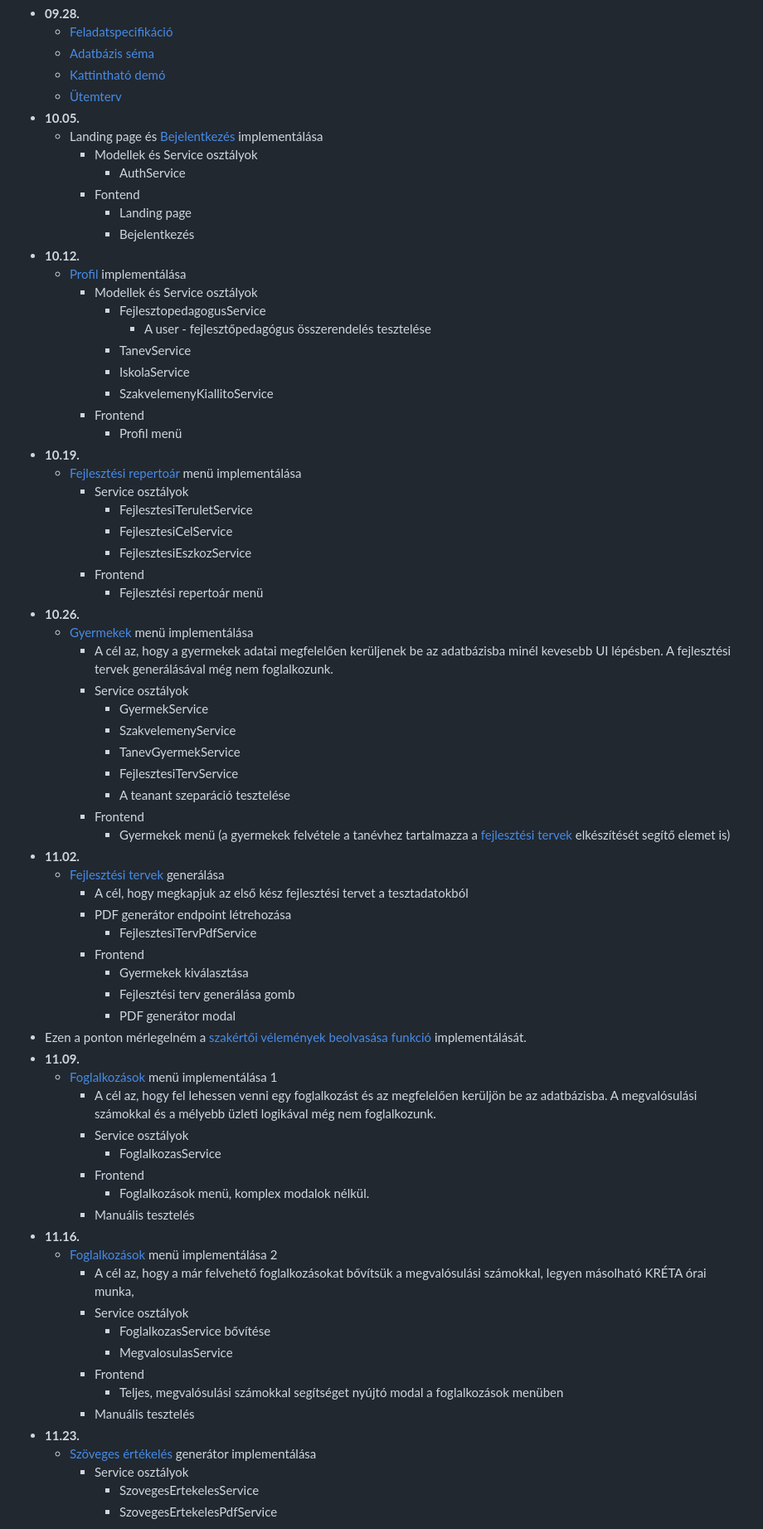
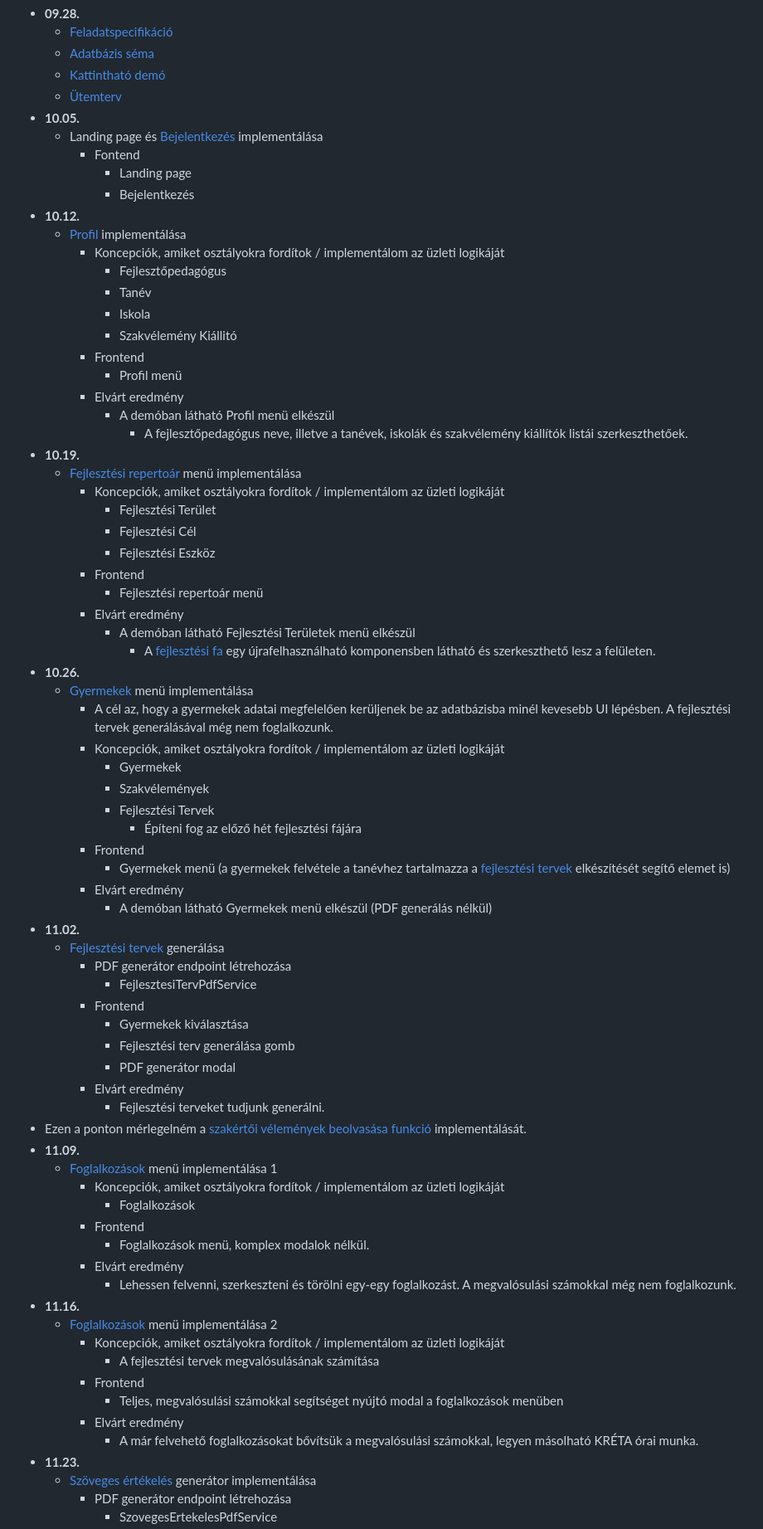
Before and after one commit to Keny3r/BME-VIK-mernokinfo-onlab-2-Adminisztracios-rendszer-fejlesztopedagogusoknak, a Markdown page: dokumentacio/UTEMTERV.md, the part around one of its changes. Shown at 83% size. GitHub-like rendering.

```diff
--- a/dokumentacio/UTEMTERV.md
+++ b/dokumentacio/UTEMTERV.md
@@ -9,69 +9,72 @@ Az időpontok hétfő reggelekre vannak definiálva, de vasárnap éjfélként i
     - [Ütemterv](.)
 - **10.05.**
     - Landing page és [Bejelentkezés](./FUNKCIOK.md#bejelentkezés) implementálása
-        - Modellek és Service osztályok
-            - AuthService
         - Fontend
             - Landing page
             - Bejelentkezés
 - **10.12.**
     - [Profil](./FUNKCIOK.md#profil) implementálása
-        - Modellek és Service osztályok
-            - FejlesztopedagogusService
-                - A user - fejlesztőpedagógus összerendelés tesztelése
-            - TanevService
-            - IskolaService
-            - SzakvelemenyKiallitoService
+        - Koncepciók, amiket osztályokra fordítok / implementálom az üzleti logikáját
+            - Fejlesztőpedagógus
+            - Tanév
+            - Iskola
+            - Szakvélemény Kiállitó
         - Frontend
             - Profil menü
+        - Elvárt eredmény
+            - A demóban látható Profil menü elkészül
+                - A fejlesztőpedagógus neve, illetve a tanévek, iskolák és szakvélemény kiállítók listái szerkeszthetőek.
 - **10.19.**
     - [Fejlesztési repertoár](./FUNKCIOK.md#fejlesztési-repertoár) menü implementálása
-        - Service osztályok
-            - FejlesztesiTeruletService
-            - FejlesztesiCelService
-            - FejlesztesiEszkozService
+        - Koncepciók, amiket osztályokra fordítok / implementálom az üzleti logikáját
+            - Fejlesztési Terület
+            - Fejlesztési Cél
+            - Fejlesztési Eszköz
         - Frontend
             - Fejlesztési repertoár menü
+        - Elvárt eredmény
+            - A demóban látható Fejlesztési Területek menü elkészül
+                - A [fejlesztési fa](./DEFINICIOK.md#fejlesztési-fa) egy újrafelhasználható komponensben látható és szerkeszthető lesz a felületen.
 - **10.26.**
     - [Gyermekek](./FUNKCIOK.md#gyermekek) menü implementálása
         - A cél az, hogy a gyermekek adatai megfelelően kerüljenek be az adatbázisba minél kevesebb UI lépésben. A fejlesztési tervek generálásával még nem foglalkozunk.
-        - Service osztályok
-            - GyermekService
-            - SzakvelemenyService
-            - TanevGyermekService
-            - FejlesztesiTervService
-            - A teanant szeparáció tesztelése
+        - Koncepciók, amiket osztályokra fordítok / implementálom az üzleti logikáját
+            - Gyermekek
+            - Szakvélemények
+            - Fejlesztési Tervek
+                - Építeni fog az előző hét fejlesztési fájára
         - Frontend
             - Gyermekek menü (a gyermekek felvétele a tanévhez tartalmazza a [fejlesztési tervek](./DEFINICIOK.md#fejlesztési-terv) elkészítését segítő elemet is)
+        - Elvárt eredmény
+            - A demóban látható Gyermekek menü elkészül (PDF generálás nélkül)
 - **11.02.**
     - [Fejlesztési tervek](./DEFINICIOK.md#fejlesztési-terv) generálása
-        - A cél, hogy megkapjuk az első kész fejlesztési tervet a tesztadatokból
         - PDF generátor endpoint létrehozása
             - FejlesztesiTervPdfService
         - Frontend
             - Gyermekek kiválasztása
             - Fejlesztési terv generálása gomb
             - PDF generátor modal
+        - Elvárt eredmény
+            - Fejlesztési terveket tudjunk generálni.
 - Ezen a ponton mérlegelném a [szakértői vélemények beolvasása funkció](./FUNKCIOK.md#szakértői-vélemények-beolvasása) implementálását.
 - **11.09.**
     - [Foglalkozások](./FUNKCIOK.md#foglalkozások) menü implementálása 1
-        - A cél az, hogy fel lehessen venni egy foglalkozást és az megfelelően kerüljön be az adatbázisba. A megvalósulási számokkal és a mélyebb üzleti logikával még nem foglalkozunk.
-        - Service osztályok
-            - FoglalkozasService
+        - Koncepciók, amiket osztályokra fordítok / implementálom az üzleti logikáját
+            - Foglalkozások
         - Frontend
             - Foglalkozások menü, komplex modalok nélkül.
-        - Manuális tesztelés
+        - Elvárt eredmény
+            - Lehessen felvenni, szerkeszteni és törölni egy-egy foglalkozást. A megvalósulási számokkal még nem foglalkozunk.
 - **11.16.**
     - [Foglalkozások](./FUNKCIOK.md#foglalkozások) menü implementálása 2
-        - A cél az, hogy a már felvehető foglalkozásokat bővítsük a megvalósulási számokkal, legyen másolható KRÉTA órai munka,
-        - Service osztályok
-            - FoglalkozasService bővítése
-            - MegvalosulasService
+        - Koncepciók, amiket osztályokra fordítok / implementálom az üzleti logikáját
+            - A fejlesztési tervek megvalósulásának számítása
         - Frontend
             - Teljes, megvalósulási számokkal segítséget nyújtó modal a foglalkozások menüben
-        - Manuális tesztelés
+        - Elvárt eredmény
+            - A már felvehető foglalkozásokat bővítsük a megvalósulási számokkal, legyen másolható KRÉTA órai munka.
 - **11.23.**
     - [Szöveges értékelés](./DEFINICIOK.md#szöveges-értékelés) generátor implementálása
-        - Service osztályok
-            - SzovegesErtekelesService
+        - PDF generátor endpoint létrehozása
             - SzovegesErtekelesPdfService
```
Also changed, not shown: other parts of dokumentacio/UTEMTERV.md (+6 -3 lines).
